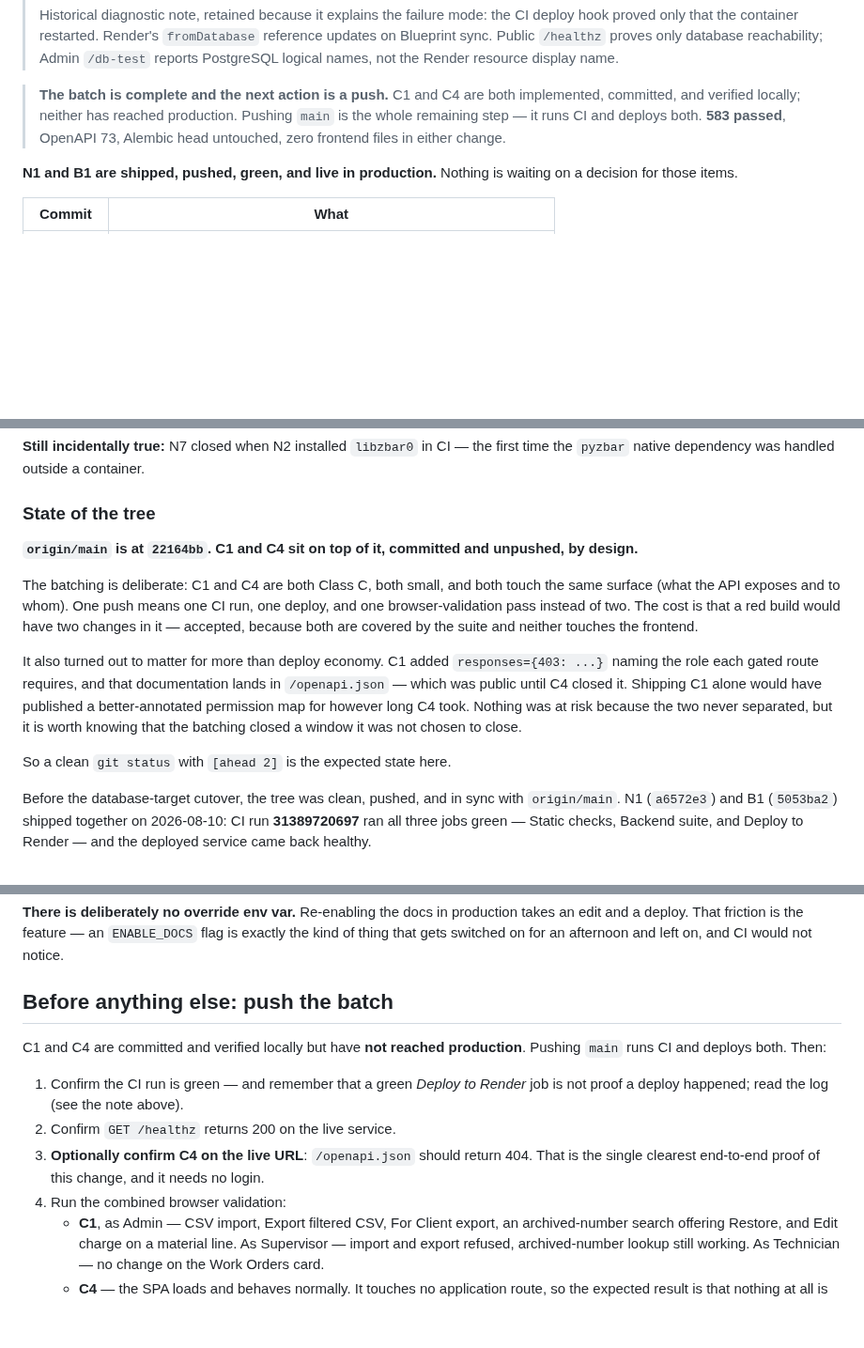
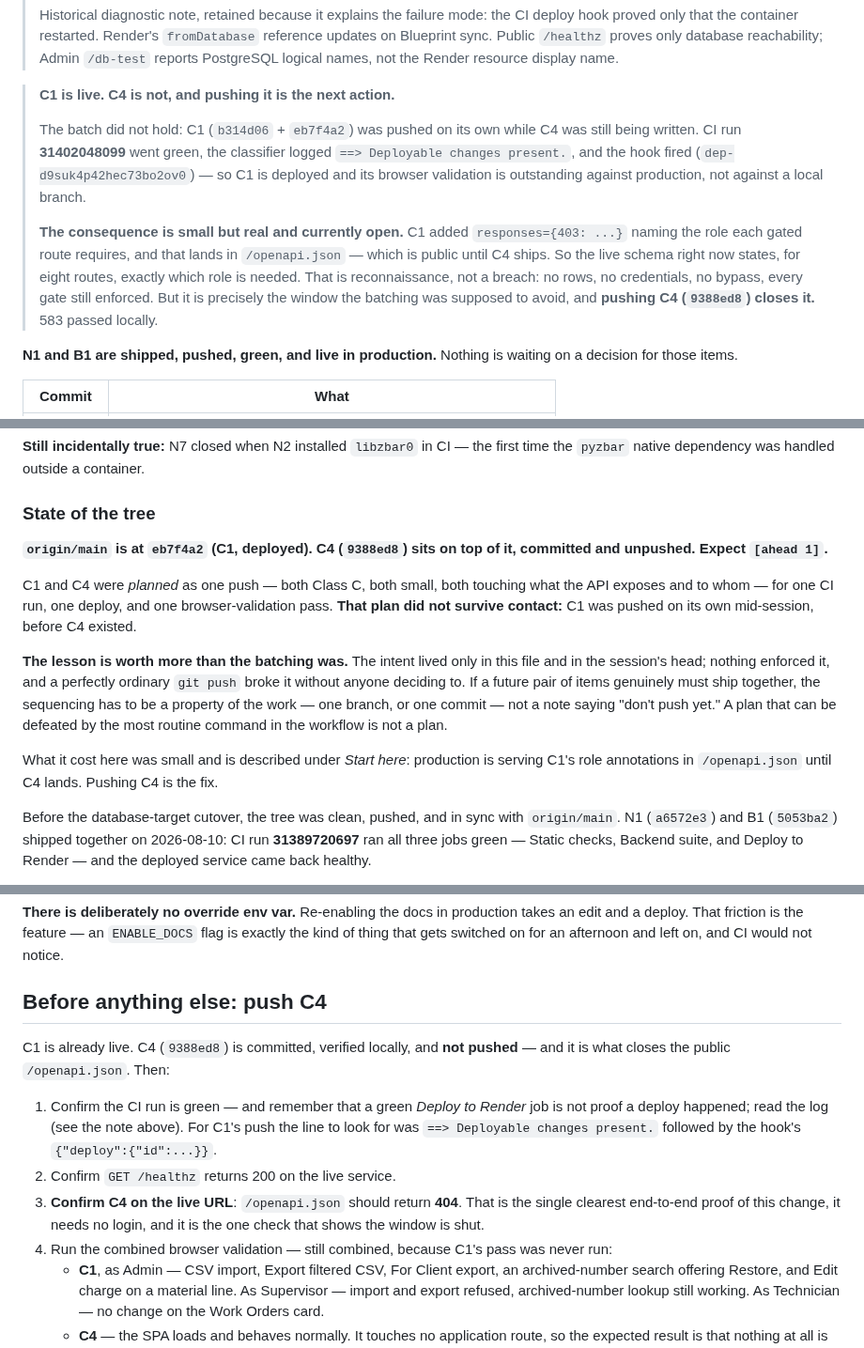
Before and after one commit to Avidiyah/inventory_app_git, a Markdown page: docs/handoff.md, 3 parts joined by grey strips. Shown at 94% size. Rendered like a GitHub page; blank space fills up the shorter version.

Commit message:
docs: C1 shipped alone, so the batching window did open
Correcting four claims written minutes earlier in this session. C1
(b314d06 + eb7f4a2) was pushed on its own while C4 was still being
written: CI run 31402048099 logged '==> Deployable changes present.'
and fired the hook (dep-d9suk4p42hec73bo2ov0), so C1 is deployed.

The docs said the two shipped together and that C1's role annotations
therefore never reached production. Both were false. The live
/openapi.json carries them until C4 (9388ed8) is pushed.

The failure is worth more than the batching was: the intent lived only
as a note in the hand-off, and an ordinary git push defeated it without
anyone deciding to. Two items that must ship together need that enforced
by the work -- one branch or one commit -- not by a sentence.

Co-Authored-By: Claude Opus 5 <noreply@anthropic.com>
Claude-Session: https://claude.ai/code/session_015dJzah3utTEuCo5FaQyGqs

```diff
--- a/docs/handoff.md
+++ b/docs/handoff.md
@@ -43,11 +43,21 @@ superseded status narrative went.
 > only database reachability; Admin `/db-test` reports PostgreSQL logical
 > names, not the Render resource display name.
 
-> **The batch is complete and the next action is a push.** C1 and C4 are both
-> implemented, committed, and verified locally; neither has reached production.
-> Pushing `main` is the whole remaining step — it runs CI and deploys both. **583
-> passed**, OpenAPI 73, Alembic head untouched, zero frontend files in either
-> change.
+> **C1 is live. C4 is not, and pushing it is the next action.**
+>
+> The batch did not hold: C1 (`b314d06` + `eb7f4a2`) was pushed on its own while
+> C4 was still being written. CI run **31402048099** went green, the classifier
+> logged `==> Deployable changes present.`, and the hook fired
+> (`dep-d9suk4p42hec73bo2ov0`) — so C1 is deployed and its browser validation is
+> outstanding against production, not against a local branch.
+>
+> **The consequence is small but real and currently open.** C1 added
+> `responses={403: ...}` naming the role each gated route requires, and that
+> lands in `/openapi.json` — which is public until C4 ships. So the live schema
+> right now states, for eight routes, exactly which role is needed. That is
+> reconnaissance, not a breach: no rows, no credentials, no bypass, every gate
+> still enforced. But it is precisely the window the batching was supposed to
+> avoid, and **pushing C4 (`9388ed8`) closes it.** 583 passed locally.
 
 **N1 and B1 are shipped, pushed, green, and live in production.** Nothing is
 waiting on a decision for those items.
@@ -93,24 +104,25 @@ first time the `pyzbar` native dependency was handled outside a container.
 
 ### State of the tree
 
-**`origin/main` is at `22164bb`. C1 and C4 sit on top of it, committed and
-unpushed, by design.**
+**`origin/main` is at `eb7f4a2` (C1, deployed). C4 (`9388ed8`) sits on top of
+it, committed and unpushed. Expect `[ahead 1]`.**
 
-The batching is deliberate: C1 and C4 are both Class C, both small, and both
-touch the same surface (what the API exposes and to whom). One push means one
-CI run, one deploy, and one browser-validation pass instead of two. The cost is
-that a red build would have two changes in it — accepted, because both are
-covered by the suite and neither touches the frontend.
+C1 and C4 were *planned* as one push — both Class C, both small, both touching
+what the API exposes and to whom — for one CI run, one deploy, and one
+browser-validation pass. **That plan did not survive contact:** C1 was pushed on
+its own mid-session, before C4 existed.
 
-It also turned out to matter for more than deploy economy. C1 added
-`responses={403: ...}` naming the role each gated route requires, and that
-documentation lands in `/openapi.json` — which was public until C4 closed it.
-Shipping C1 alone would have published a better-annotated permission map for
-however long C4 took. Nothing was at risk because the two never separated, but
-it is worth knowing that the batching closed a window it was not chosen to
-close.
+**The lesson is worth more than the batching was.** The intent lived only in
+this file and in the session's head; nothing enforced it, and a perfectly
+ordinary `git push` broke it without anyone deciding to. If a future pair of
+items genuinely must ship together, the sequencing has to be a property of the
+work — one branch, or one commit — not a note saying "don't push yet." A
+plan that can be defeated by the most routine command in the workflow is not a
+plan.
 
-So a clean `git status` with `[ahead 2]` is the expected state here.
+What it cost here was small and is described under *Start here*: production is
+serving C1's role annotations in `/openapi.json` until C4 lands. Pushing C4 is
+the fix.
 
 Before the database-target cutover, the tree was clean, pushed, and in sync
 with `origin/main`. N1 (`a6572e3`) and B1 (`5053ba2`) shipped together on
@@ -462,18 +475,21 @@ production takes an edit and a deploy. That friction is the feature — an
 `ENABLE_DOCS` flag is exactly the kind of thing that gets switched on for an
 afternoon and left on, and CI would not notice.
 
-## Before anything else: push the batch
+## Before anything else: push C4
 
-C1 and C4 are committed and verified locally but have **not reached
-production**. Pushing `main` runs CI and deploys both. Then:
+C1 is already live. C4 (`9388ed8`) is committed, verified locally, and **not
+pushed** — and it is what closes the public `/openapi.json`. Then:
 
 1. Confirm the CI run is green — and remember that a green *Deploy to Render*
-   job is not proof a deploy happened; read the log (see the note above).
+   job is not proof a deploy happened; read the log (see the note above). For
+   C1's push the line to look for was `==> Deployable changes present.`
+   followed by the hook's `{"deploy":{"id":...}}`.
 2. Confirm `GET /healthz` returns 200 on the live service.
-3. **Optionally confirm C4 on the live URL**: `/openapi.json` should return
-   404. That is the single clearest end-to-end proof of this change, and it
-   needs no login.
-4. Run the combined browser validation:
+3. **Confirm C4 on the live URL**: `/openapi.json` should return **404**. That
+   is the single clearest end-to-end proof of this change, it needs no login,
+   and it is the one check that shows the window is shut.
+4. Run the combined browser validation — still combined, because C1's pass was
+   never run:
    - **C1**, as Admin — CSV import, Export filtered CSV, For Client export, an
      archived-number search offering Restore, and Edit charge on a material
      line. As Supervisor — import and export refused, archived-number lookup
```
Also changed, not shown: other parts of docs/handoff.md (+5 -3 lines), docs/api-hardening-checklist.md (+16 -6 lines).
